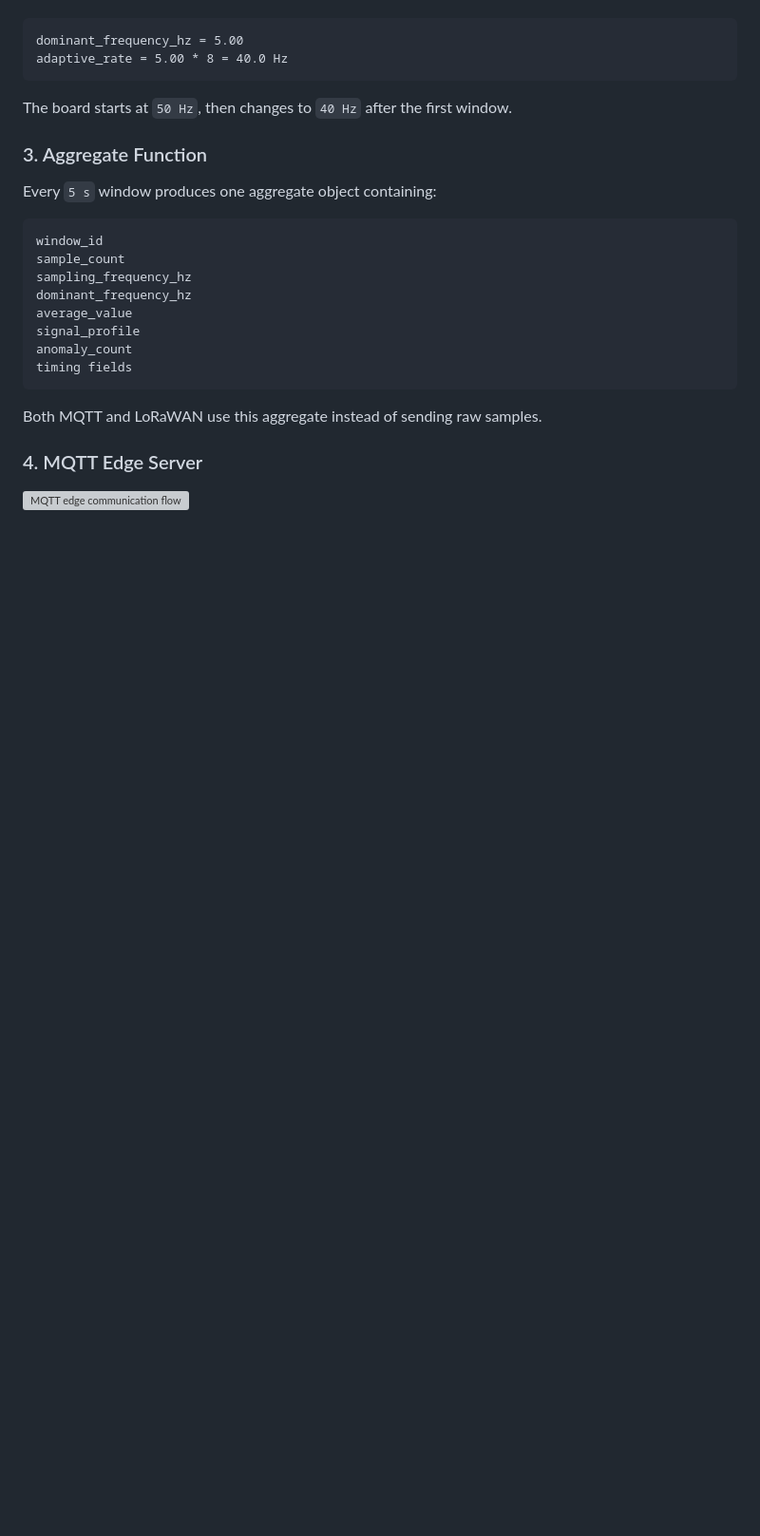
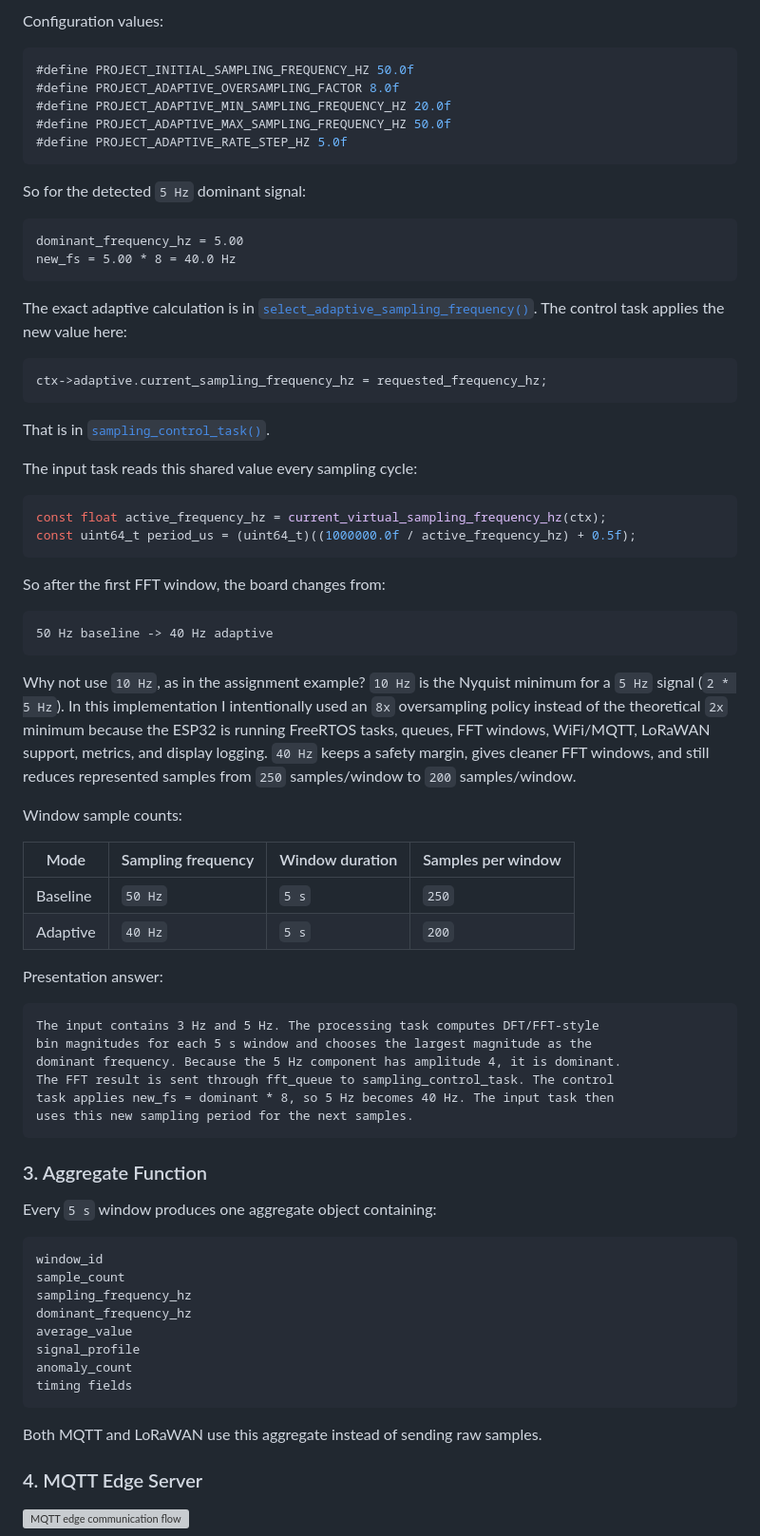
Before and after one commit to hamzaabedlkadr-b/iot_indv_project, a Markdown page: README.md, the part around one of its changes. Shown at 95% size. Rendered like a GitHub page; blank space fills up the shorter version; grey boxes are pictures that could not be loaded.

Commit message:
Clarify FFT and sampling frequency explanation

````diff
--- a/README.md
+++ b/README.md
@@ -291,10 +363,60 @@ The firmware computes the frequency spectrum for each window and detects the dom
+Configuration values:
+
+```c
+#define PROJECT_INITIAL_SAMPLING_FREQUENCY_HZ 50.0f
+#define PROJECT_ADAPTIVE_OVERSAMPLING_FACTOR 8.0f
+#define PROJECT_ADAPTIVE_MIN_SAMPLING_FREQUENCY_HZ 20.0f
+#define PROJECT_ADAPTIVE_MAX_SAMPLING_FREQUENCY_HZ 50.0f
+#define PROJECT_ADAPTIVE_RATE_STEP_HZ 5.0f
+```
+
+So for the detected `5 Hz` dominant signal:
 
 ```text
 dominant_frequency_hz = 5.00
-adaptive_rate = 5.00 * 8 = 40.0 Hz
+new_fs = 5.00 * 8 = 40.0 Hz
 ```
 
-The board starts at `50 Hz`, then changes to `40 Hz` after the first window.
+The exact adaptive calculation is in [`select_adaptive_sampling_frequency()`](./source/firmware/esp32_node/components/sampling_control/sampling_control.c#L35). The control task applies the new value here:
+
+```c
+ctx->adaptive.current_sampling_frequency_hz = requested_frequency_hz;
+```
+
+That is in [`sampling_control_task()`](./source/firmware/esp32_node/components/sampling_control/sampling_control.c#L76).
+
+The input task reads this shared value every sampling cycle:
+
+```c
+const float active_frequency_hz = current_virtual_sampling_frequency_hz(ctx);
+const uint64_t period_us = (uint64_t)((1000000.0f / active_frequency_hz) + 0.5f);
+```
+
+So after the first FFT window, the board changes from:
+
+```text
+50 Hz baseline -> 40 Hz adaptive
+```
+
+Why not use `10 Hz`, as in the assignment example? `10 Hz` is the Nyquist minimum for a `5 Hz` signal (`2 * 5 Hz`). In this implementation I intentionally used an `8x` oversampling policy instead of the theoretical `2x` minimum because the ESP32 is running FreeRTOS tasks, queues, FFT windows, WiFi/MQTT, LoRaWAN support, metrics, and display logging. `40 Hz` keeps a safety margin, gives cleaner FFT windows, and still reduces represented samples from `250` samples/window to `200` samples/window.
+
+Window sample counts:
+
+| Mode | Sampling frequency | Window duration | Samples per window |
+| --- | --- | --- | --- |
+| Baseline | `50 Hz` | `5 s` | `250` |
+| Adaptive | `40 Hz` | `5 s` | `200` |
+
+Presentation answer:
+
+```text
+The input contains 3 Hz and 5 Hz. The processing task computes DFT/FFT-style
+bin magnitudes for each 5 s window and chooses the largest magnitude as the
+dominant frequency. Because the 5 Hz component has amplitude 4, it is dominant.
+The FFT result is sent through fft_queue to sampling_control_task. The control
+task applies new_fs = dominant * 8, so 5 Hz becomes 40 Hz. The input task then
+uses this new sampling period for the next samples.
+```
 
 ### 3. Aggregate Function
 
````
Also changed, not shown: other parts of README.md (+73 -1 lines).
